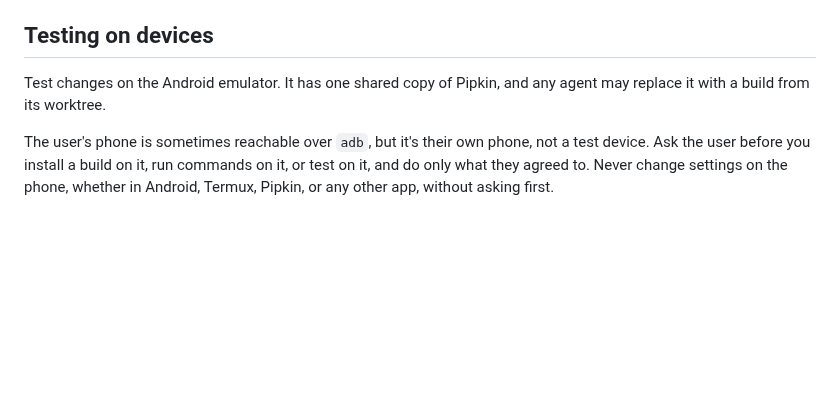
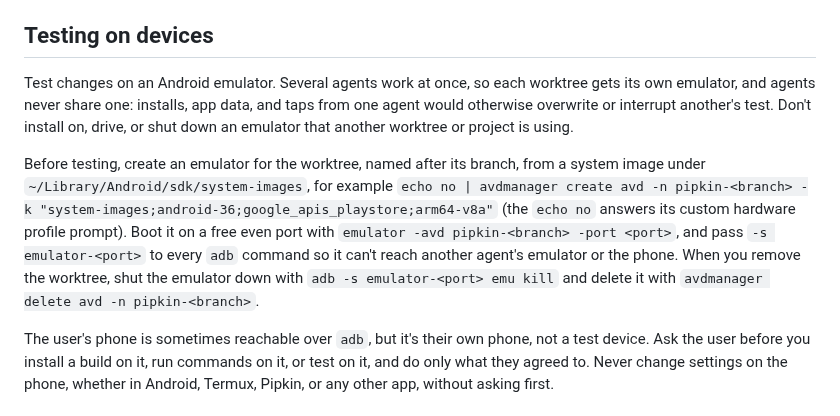
Before and after one commit to jeph/pipkin, a Markdown page: AGENTS.md, the part around the change. Drawn GitHub-style; blank space fills up the shorter version.

Commit message:
docs(agents): give each worktree its own emulator

```diff
--- a/AGENTS.md
+++ b/AGENTS.md
@@ -14,7 +14,9 @@ Once the push has landed, remove the worktree and its branch so they don't pile
 
 ## Testing on devices
 
-Test changes on the Android emulator. It has one shared copy of Pipkin, and any agent may replace it with a build from its worktree.
+Test changes on an Android emulator. Several agents work at once, so each worktree gets its own emulator, and agents never share one: installs, app data, and taps from one agent would otherwise overwrite or interrupt another's test. Don't install on, drive, or shut down an emulator that another worktree or project is using.
+
+Before testing, create an emulator for the worktree, named after its branch, from a system image under `~/Library/Android/sdk/system-images`, for example `echo no | avdmanager create avd -n pipkin-<branch> -k "system-images;android-36;google_apis_playstore;arm64-v8a"` (the `echo no` answers its custom hardware profile prompt). Boot it on a free even port with `emulator -avd pipkin-<branch> -port <port>`, and pass `-s emulator-<port>` to every `adb` command so it can't reach another agent's emulator or the phone. When you remove the worktree, shut the emulator down with `adb -s emulator-<port> emu kill` and delete it with `avdmanager delete avd -n pipkin-<branch>`.
 
 The user's phone is sometimes reachable over `adb`, but it's their own phone, not a test device. Ask the user before you install a build on it, run commands on it, or test on it, and do only what they agreed to. Never change settings on the phone, whether in Android, Termux, Pipkin, or any other app, without asking first.
 
```
